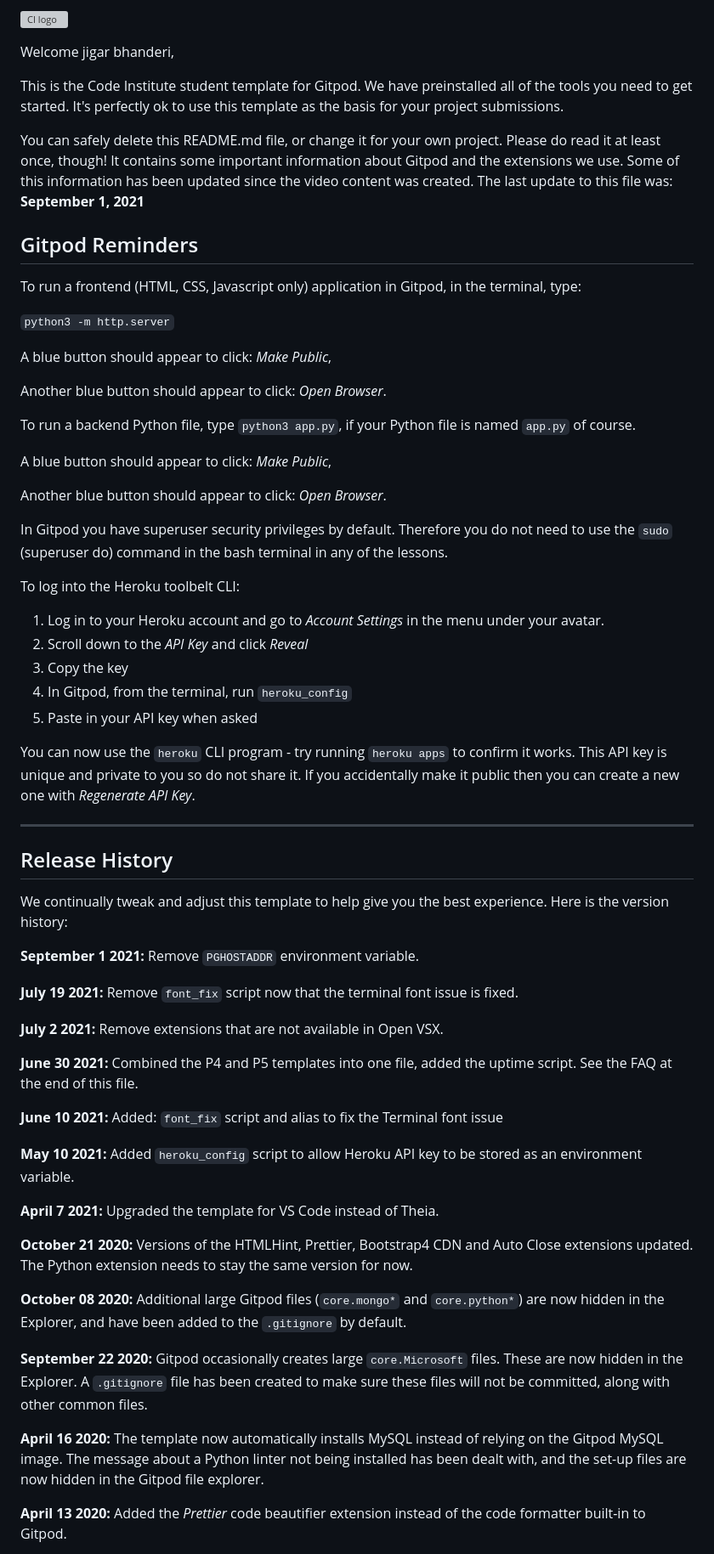
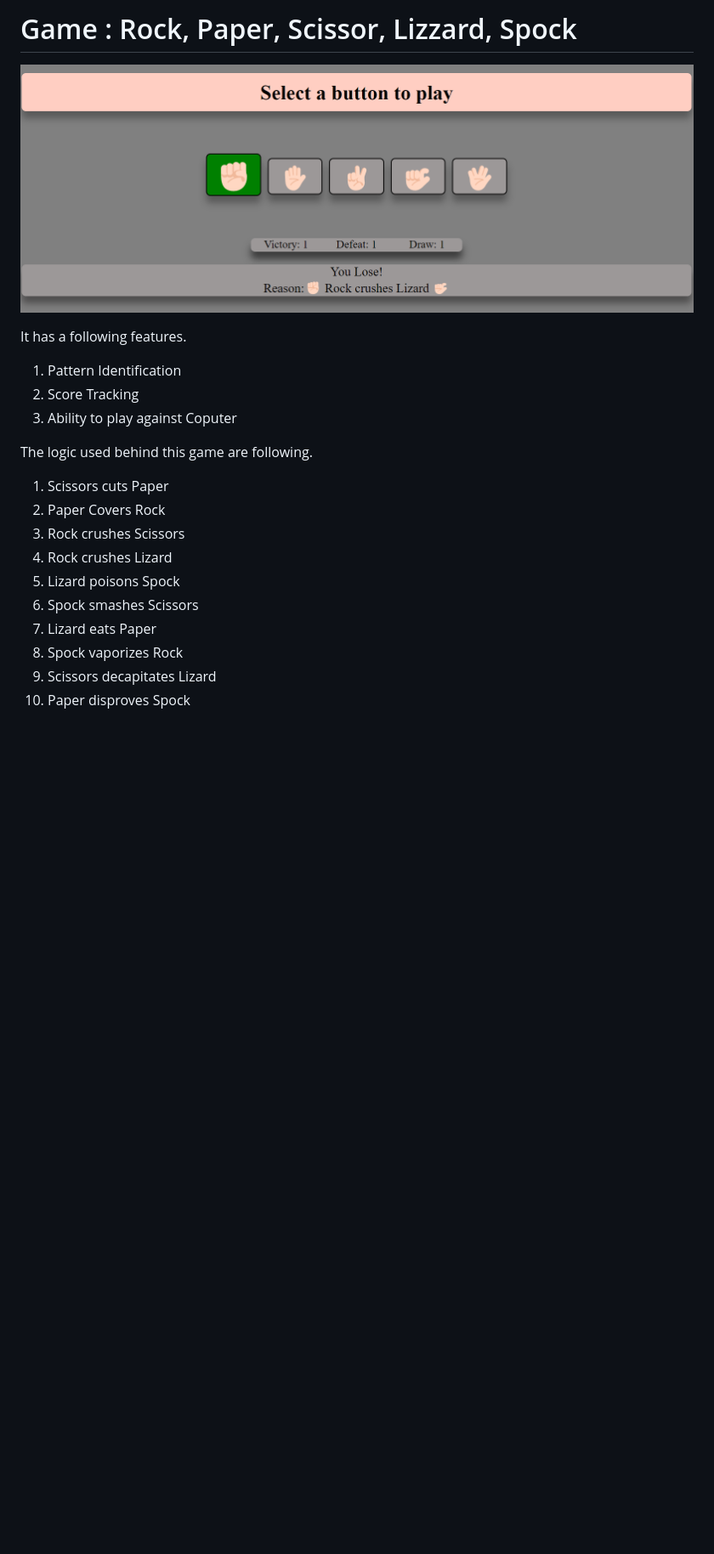
Before and after one commit to jigar2099/game, a Markdown page: README.md, the part around the change printed below. Shown: that part at 85% size. Rendered like a GitHub page; pictures changed too: RPSLS.png (added); blank space fills up the shorter version; grey boxes are pictures that could not be loaded.

```diff
--- a/README.md
+++ b/README.md
@@ -1,66 +1,22 @@
-![CI logo](https://codeinstitute.s3.amazonaws.com/fullstack/ci_logo_small.png)
+# Game : Rock, Paper, Scissor, Lizzard, Spock
+![alt text](RPSLS.png)
 
-Welcome jigar bhanderi,
+It has a following features.
+1. Pattern Identification
+2. Score Tracking
+3. Ability to play against Coputer
 
-This is the Code Institute student template for Gitpod. We have preinstalled all of the tools you need to get started. It's perfectly ok to use this template as the basis for your project submissions.
+The logic used behind this game are following.
+1. Scissors cuts Paper
+2. Paper Covers Rock
+3. Rock crushes Scissors
+4. Rock crushes Lizard
+5. Lizard poisons Spock
+6. Spock smashes Scissors
+7. Lizard eats Paper
+8. Spock vaporizes Rock
+9. Scissors decapitates Lizard
+10. Paper disproves Spock
 
-You can safely delete this README.md file, or change it for your own project. Please do read it at least once, though! It contains some important information about Gitpod and the extensions we use. Some of this information has been updated since the video content was created. The last update to this file was: **September 1, 2021**
 
-## Gitpod Reminders
 
-To run a frontend (HTML, CSS, Javascript only) application in Gitpod, in the terminal, type:
-
-`python3 -m http.server`
-
-A blue button should appear to click: _Make Public_,
-
-Another blue button should appear to click: _Open Browser_.
-
-To run a backend Python file, type `python3 app.py`, if your Python file is named `app.py` of course.
-
-A blue button should appear to click: _Make Public_,
-
-Another blue button should appear to click: _Open Browser_.
-
-In Gitpod you have superuser security privileges by default. Therefore you do not need to use the `sudo` (superuser do) command in the bash terminal in any of the lessons.
-
-To log into the Heroku toolbelt CLI:
-
-1. Log in to your Heroku account and go to *Account Settings* in the menu under your avatar.
-2. Scroll down to the *API Key* and click *Reveal*
-3. Copy the key
-4. In Gitpod, from the terminal, run `heroku_config`
-5. Paste in your API key when asked
-
-You can now use the `heroku` CLI program - try running `heroku apps` to confirm it works. This API key is unique and private to you so do not share it. If you accidentally make it public then you can create a new one with _Regenerate API Key_.
-
-------
-
-## Release History
-
-We continually tweak and adjust this template to help give you the best experience. Here is the version history:
-
-**September 1 2021:** Remove `PGHOSTADDR` environment variable.
-
-**July 19 2021:** Remove `font_fix` script now that the terminal font issue is fixed.
-
-**July 2 2021:** Remove extensions that are not available in Open VSX.
-
-**June 30 2021:** Combined the P4 and P5 templates into one file, added the uptime script. See the FAQ at the end of this file.
-
-**June 10 2021:** Added: `font_fix` script and alias to fix the Terminal font issue
-
-**May 10 2021:** Added `heroku_config` script to allow Heroku API key to be stored as an environment variable.
-
-**April 7 2021:** Upgraded the template for VS Code instead of Theia.
-
-**October 21 2020:** Versions of the HTMLHint, Prettier, Bootstrap4 CDN and Auto Close extensions updated. The Python extension needs to stay the same version for now.
-
-**October 08 2020:** Additional large Gitpod files (`core.mongo*` and `core.python*`) are now hidden in the Explorer, and have been added to the `.gitignore` by default.
-
-**September 22 2020:** Gitpod occasionally creates large `core.Microsoft` files. These are now hidden in the Explorer. A `.gitignore` file has been created to make sure these files will not be committed, along with other common files.
-
-**April 16 2020:** The template now automatically installs MySQL instead of relying on the Gitpod MySQL image. The message about a Python linter not being installed has been dealt with, and the set-up files are now hidden in the Gitpod file explorer.
-
-**April 13 2020:** Added the _Prettier_ code beautifier extension instead of the code formatter built-in to Gitpod.
-
```
Also changed, not shown: other parts of README.md (+2 -42 lines), 3 other files.
